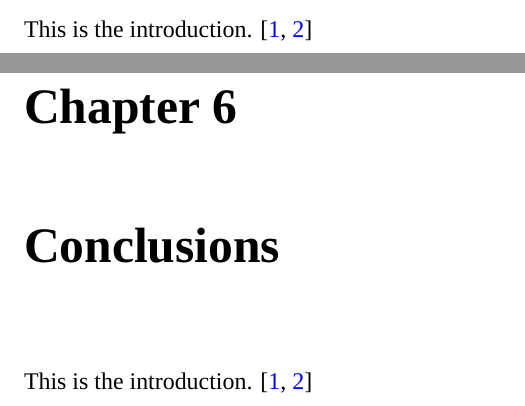
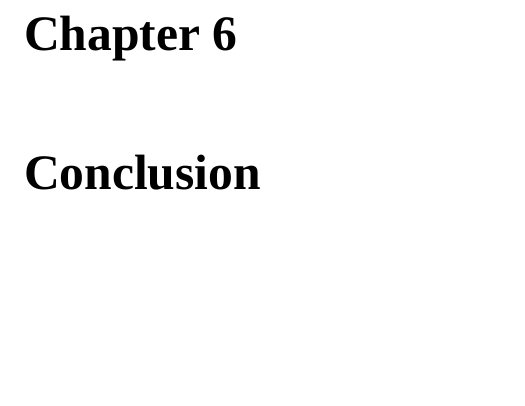
Before and after one commit to bryanwweber/dissertation, a LaTeX thesis (main.tex, which reads chapters/05-MCH.tex, chapters/06-Conclusions.tex): two parts of pages 11 and 12 of 13 before the commit and part of page 12 of 12 after it, the two joined at a grey line, cut at the place of the change, the shorter picture padded with empty space. Compiled offline with XeLaTeX; a missing font is replaced by an installed copy or a similar font.

Commit message:
Move chapter headers to main.tex

```diff
--- a/chapters/05-MCH.tex
+++ b/chapters/05-MCH.tex
@@ -4,3 +3,3 @@
 
-This is the introduction. \cite{Weber2011,Sarathy2013}
+
 \end{document}
--- a/chapters/06-Conclusions.tex
+++ b/chapters/06-Conclusions.tex
@@ -1,6 +1,4 @@
 \documentclass{standalone}
 \begin{document}
-\chapter{Conclusions}
 
-This is the introduction. \cite{Weber2011,Sarathy2013}
 \end{document}
--- a/main.tex
+++ b/main.tex
@@ -220,6 +225,7 @@ So long, and thanks for all the fish.
 \include{chapters/05-MCH}
 
 %Conclusions
+\chapter{Conclusion}
 \include{chapters/06-Conclusions}
 
 \printbibliography
```
Also changed, not shown: chapters/01-Introduction.tex (+0 -2 lines), chapters/02-Experimental-Facilities.tex (+0 -2 lines), chapters/03-Butanol.tex (+0 -2 lines), chapters/04-Pentanol.tex (+0 -2 lines), main.pdf, chapters/05-MCH.tex (1 more changed lines), main.tex (5 more changed lines).
